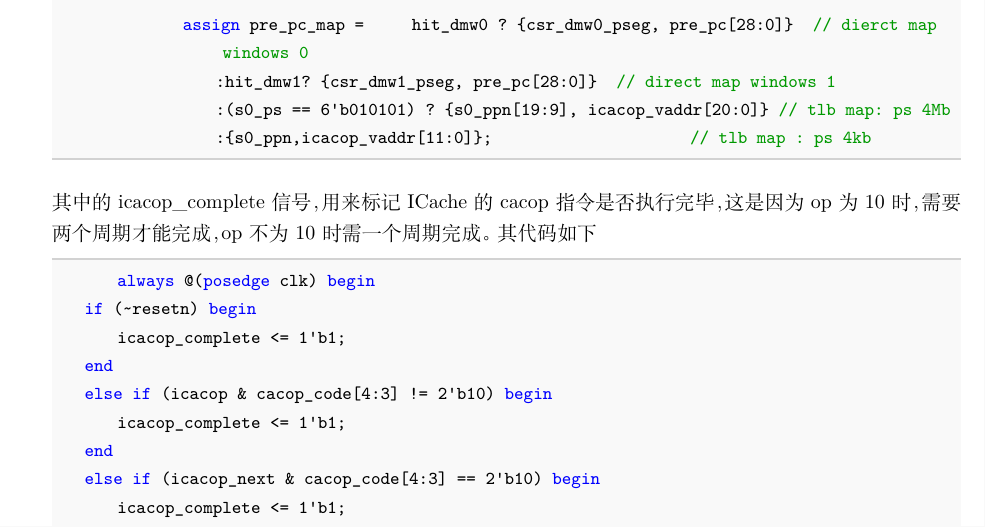
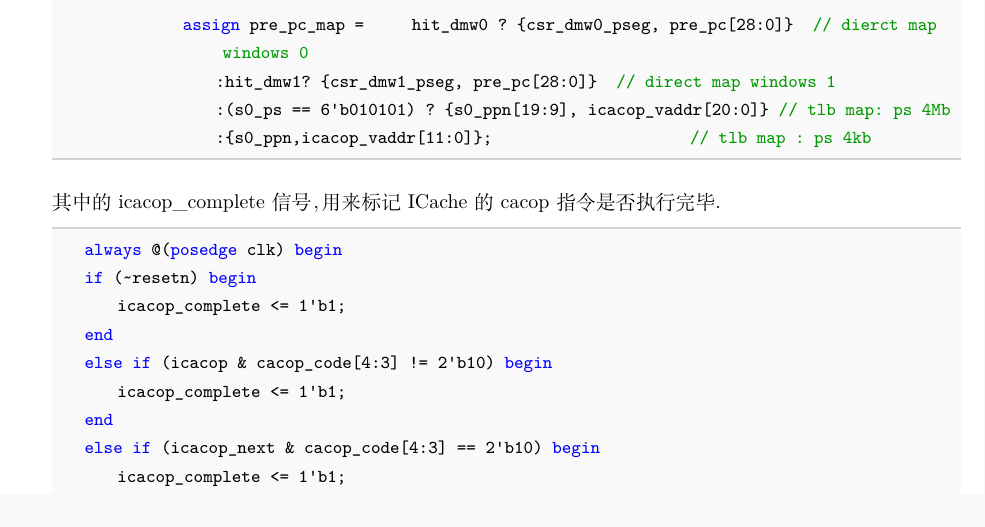
Before and after one commit to ahuahaveahappyday/calab-68, a LaTeX document (Cooperative_project/prj7_exp23/report/main.tex): part of page 10 of 11, cut so that both start at the same text. Compiled offline with XeLaTeX.

Commit message:
fix report

```diff
--- a/Cooperative_project/prj7_exp23/report/main.tex
+++ b/Cooperative_project/prj7_exp23/report/main.tex
@@ -543,9 +543,9 @@ $\bullet$
 
     \end{lstlisting}
 
-    其中的icacop_complete信号，用来标记ICache的cacop指令是否执行完毕，这是因为op为10时，需要两个周期才能完成，op不为10时需一个周期完成。其代码如下
+    其中的icacop_complete信号，用来标记ICache的cacop指令是否执行完毕.
     \begin{lstlisting}[language=verilog]
-        always @(posedge clk) begin
+    always @(posedge clk) begin
     if (~resetn) begin
         icacop_complete <= 1'b1;
     end
```
Also changed, not shown: Cooperative_project/prj7_exp23/report/main.pdf, 2 other files.
